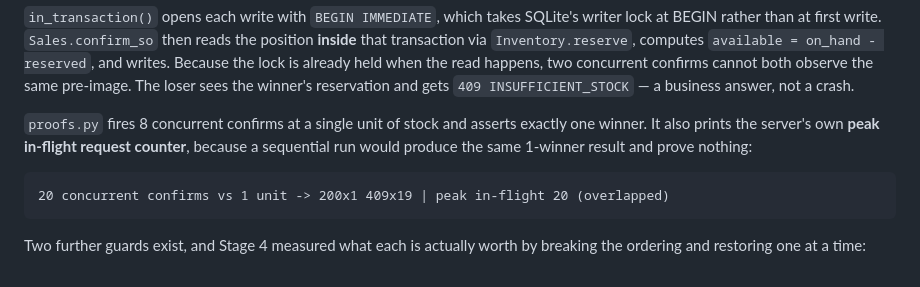
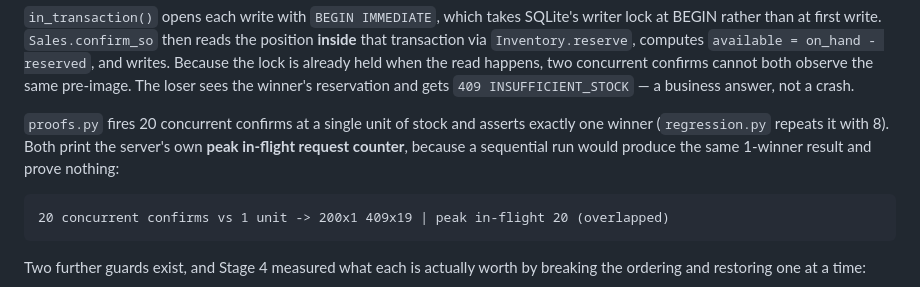
Before and after one commit to anurag2155/northwind-erp, a Markdown page: README.md, the part around the change. Rendered like a GitHub page.

Commit message:
README: correct the concurrency proof thread count

````diff
--- a/README.md
+++ b/README.md
@@ -96,10 +96,10 @@ when the read happens, two concurrent confirms cannot both observe the same
 pre-image. The loser sees the winner's reservation and gets `409
 INSUFFICIENT_STOCK` — a business answer, not a crash.
 
-`proofs.py` fires 8 concurrent confirms at a single unit of stock and asserts
-exactly one winner. It also prints the server's own **peak in-flight request
-counter**, because a sequential run would produce the same 1-winner result and
-prove nothing:
+`proofs.py` fires 20 concurrent confirms at a single unit of stock and asserts
+exactly one winner (`regression.py` repeats it with 8). Both print the server's
+own **peak in-flight request counter**, because a sequential run would produce
+the same 1-winner result and prove nothing:
 
 ```
 20 concurrent confirms vs 1 unit -> 200x1 409x19 | peak in-flight 20 (overlapped)
````
